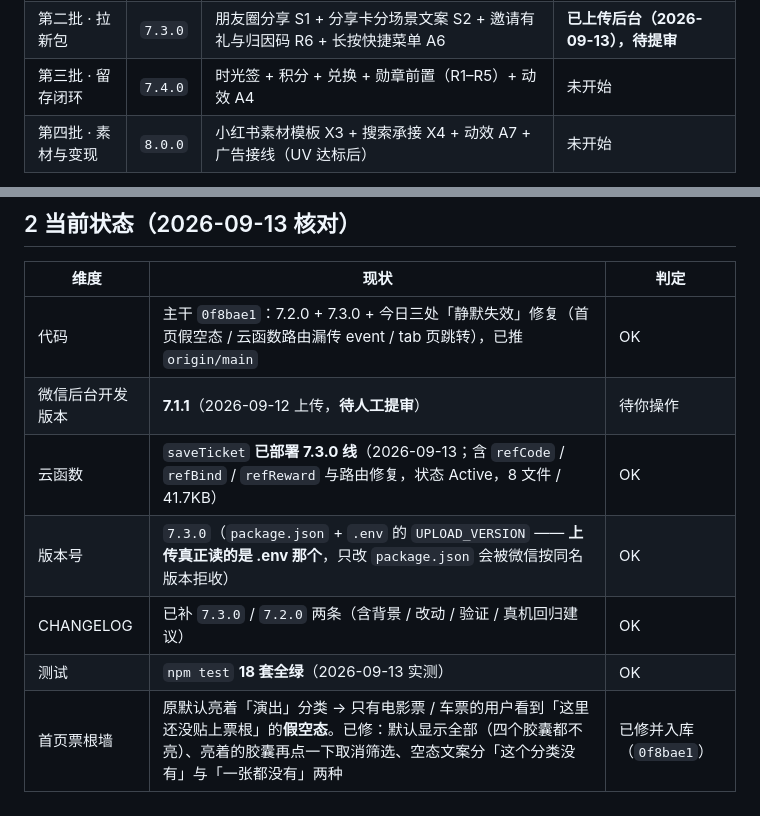
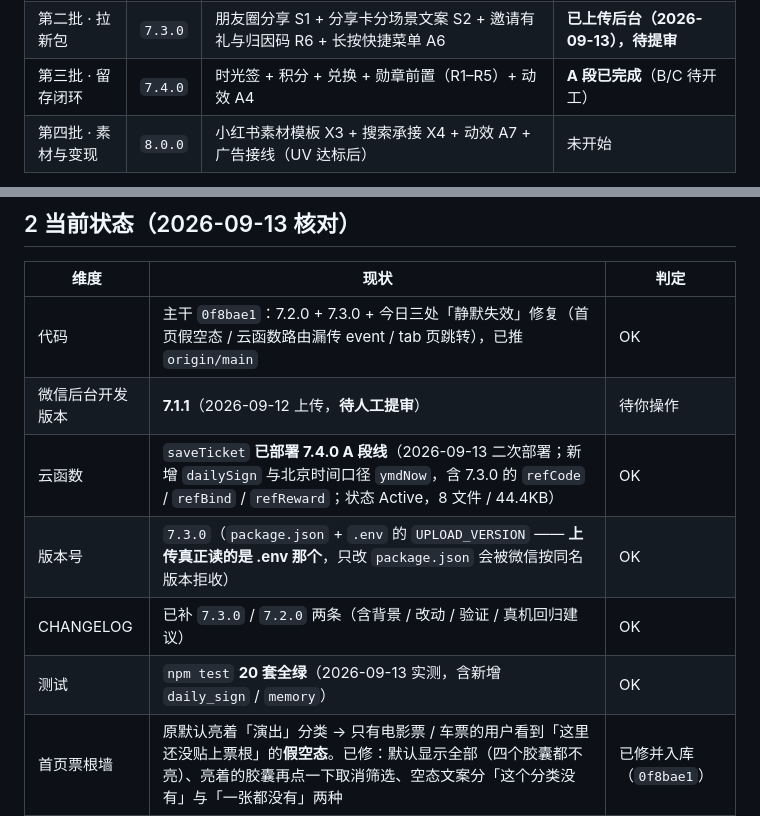
Before and after one commit to liuhuanxi-oss/youpiaoweizheng, a Markdown page: PROJECT.md, 2 parts joined by grey strips. GitHub-like rendering.

```diff
--- a/PROJECT.md
+++ b/PROJECT.md
@@ -22,7 +22,7 @@
 |---|---|---|---|
 | 第一批 | `7.2.0` | 体验补齐 10 项 + 信息层级重排 5 项 + 埋点 + 动效 A1/A2/A3/A8 | **已上传后台（2026-09-13），待提审** |
 | 第二批 · 拉新包 | `7.3.0` | 朋友圈分享 S1 + 分享卡分场景文案 S2 + 邀请有礼与归因码 R6 + 长按快捷菜单 A6 | **已上传后台（2026-09-13），待提审** |
-| 第三批 · 留存闭环 | `7.4.0` | 时光签 + 积分 + 兑换 + 勋章前置（R1–R5）+ 动效 A4 | 未开始 |
+| 第三批 · 留存闭环 | `7.4.0` | 时光签 + 积分 + 兑换 + 勋章前置（R1–R5）+ 动效 A4 | **A 段已完成**（B/C 待开工） |
 | 第四批 · 素材与变现 | `8.0.0` | 小红书素材模板 X3 + 搜索承接 X4 + 动效 A7 + 广告接线（UV 达标后） | 未开始 |
 
 **明确不做**：不推翻 7.0 品牌视觉；不动支付 / 订单 / 额度核心逻辑；不接外部内容源做推荐；小红书侧不放任何码。
@@ -35,10 +35,10 @@
 |---|---|---|
 | 代码 | 主干 `0f8bae1`：7.2.0 + 7.3.0 + 今日三处「静默失效」修复（首页假空态 / 云函数路由漏传 event / tab 页跳转），已推 `origin/main` | OK |
 | 微信后台开发版本 | **7.1.1**（2026-09-12 上传，**待人工提审**） | 待你操作 |
-| 云函数 | `saveTicket` **已部署 7.3.0 线**（2026-09-13；含 `refCode` / `refBind` / `refReward` 与路由修复，状态 Active，8 文件 / 41.7KB） | OK |
+| 云函数 | `saveTicket` **已部署 7.4.0 A 段线**（2026-09-13 二次部署；新增 `dailySign` 与北京时间口径 `ymdNow`，含 7.3.0 的 `refCode` / `refBind` / `refReward`；状态 Active，8 文件 / 44.4KB） | OK |
 | 版本号 | `7.3.0`（`package.json` + `.env` 的 `UPLOAD_VERSION` —— **上传真正读的是 .env 那个**，只改 `package.json` 会被微信按同名版本拒收） | OK |
 | CHANGELOG | 已补 `7.3.0` / `7.2.0` 两条（含背景 / 改动 / 验证 / 真机回归建议） | OK |
-| 测试 | `npm test` **18 套全绿**（2026-09-13 实测） | OK |
+| 测试 | `npm test` **20 套全绿**（2026-09-13 实测，含新增 `daily_sign` / `memory`） | OK |
 | 首页票根墙 | 原默认亮着「演出」分类 → 只有电影票 / 车票的用户看到「这里还没贴上票根」的**假空态**。已修：默认显示全部（四个胶囊都不亮）、亮着的胶囊再点一下取消筛选、空态文案分「这个分类没有」与「一张都没有」两种 | 已修并入库（`0f8bae1`） |
 | 开发者工具 | 本机工具里首页票根墙为空 —— 云库按 openid 只返回本人数据，**待核对**工具登录的微信号与手机是否同一个（见 §4.2 U7） | 未核对 |
 | 页面 | 16 个；朋友圈分享 `onShareTimeline` 已覆盖 7 页（annual/art/card/detail/duo/me/report） | OK |
```
Also changed, not shown: youpiaoweizheng/CHANGELOG.md (+1 -1 lines).
